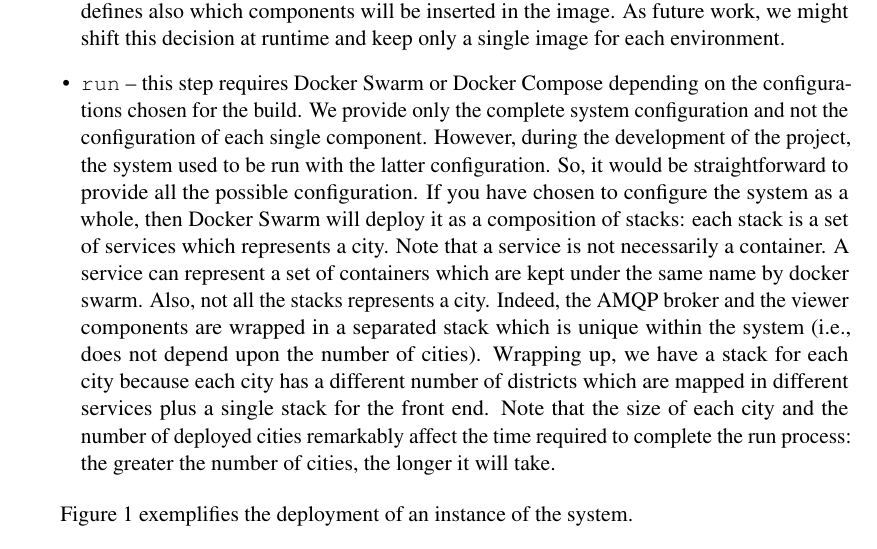
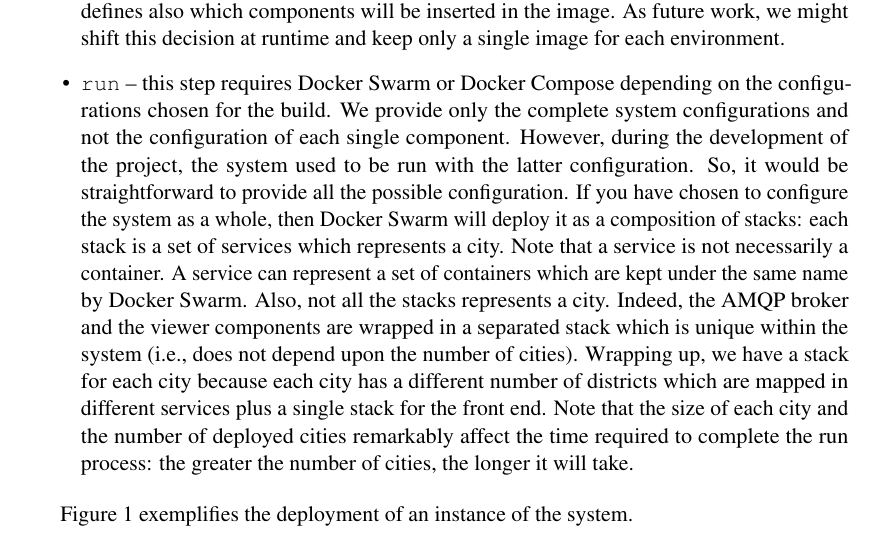
Before and after one commit to StefanoMunari/acts-docs, a LaTeX document (user-manual.tex, which reads user-manual/build_run.tex): part of page 5 of 13, cut so that both start at the same text. Compiled offline with pdfLaTeX.

Commit message:
review build-run - fix a typo

```diff
--- a/user-manual/build_run.tex
+++ b/user-manual/build_run.tex
@@ -14,7 +14,7 @@ The installation and execution of each part of the system comprises two steps:
    \item \texttt{run} --
    this step requires Docker Swarm
 	or Docker Compose depending on the configurations chosen for the build.
-	We provide only the complete system configuration and not the
+	We provide only the complete system configurations and not the
 	configuration of each single component.
    However, during the development of the project,
 	the system used to be run with the latter configuration.
@@ -24,7 +24,7 @@ The installation and execution of each part of the system comprises two steps:
    each stack is a set of services which represents
    a city. Note that a service is not necessarily a container.
    A service can represent a set of containers which are kept under the same
-   name by docker swarm.
+   name by Docker Swarm.
    Also, not all the stacks represents a city. Indeed, the AMQP broker
    and the viewer components are wrapped in a separated
    stack which is unique within the system (i.e., does not depend upon the
```
